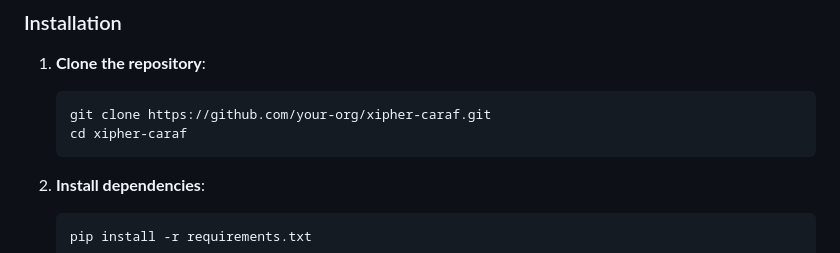
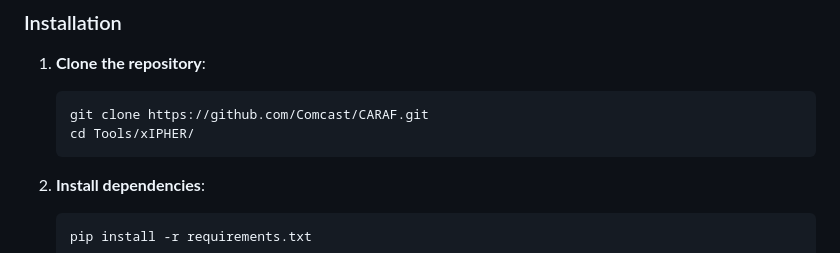
Before and after one commit to Comcast/CARAF, a Markdown page: Tools/xIPHER/README.md, the part around the change. Drawn GitHub-style.

````diff
--- a/Tools/xIPHER/README.md
+++ b/Tools/xIPHER/README.md
@@ -96,8 +96,8 @@ A comprehensive certificate compliance scanner for GitHub organizations that che
 
 1. **Clone the repository**:
    ```bash
-   git clone https://github.com/your-org/xipher-caraf.git
-   cd xipher-caraf
+   git clone https://github.com/Comcast/CARAF.git
+   cd Tools/xIPHER/
    ```
 
 2. **Install dependencies**:
````
